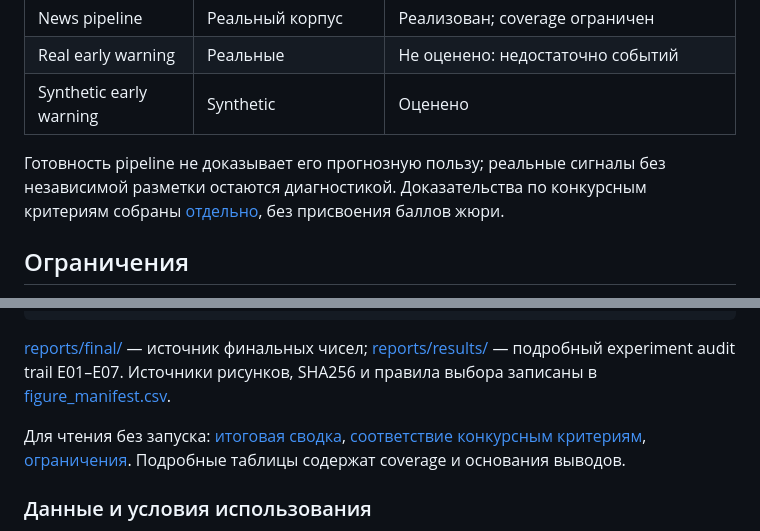
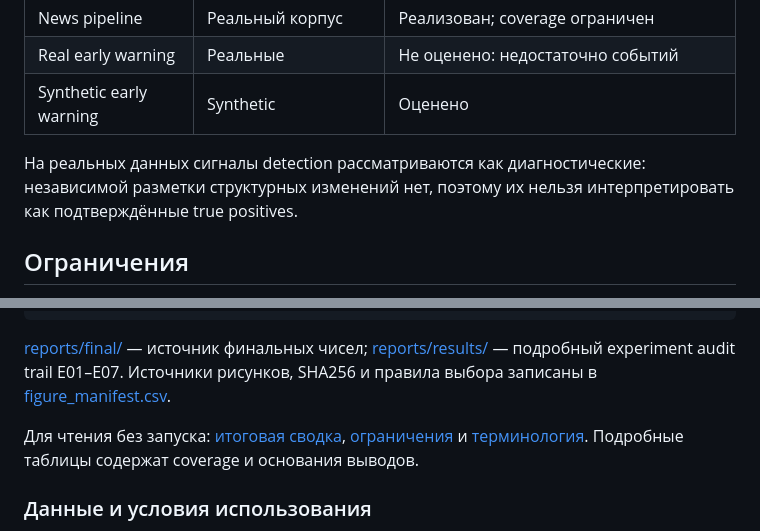
Before and after one commit to MarselMiller/sberindex-municipal-forecasting, a Markdown page: README.md, 2 parts joined by grey strips. Drawn GitHub-style.

Commit message:
Fix README external wording

```diff
--- a/README.md
+++ b/README.md
@@ -195,7 +195,7 @@ Row-level F1 и сценарные метрики доступны в [early_war
 | Real early warning | Реальные | Не оценено: недостаточно событий |
 | Synthetic early warning | Synthetic | Оценено |
 
-Готовность pipeline не доказывает его прогнозную пользу; реальные сигналы без независимой разметки остаются диагностикой. Доказательства по конкурсным критериям собраны [отдельно](reports/final/competition_criteria.md), без присвоения баллов жюри.
+На реальных данных сигналы detection рассматриваются как диагностические: независимой разметки структурных изменений нет, поэтому их нельзя интерпретировать как подтверждённые true positives.
 
 ## Ограничения
 
@@ -256,7 +256,7 @@ reports/results/  — подробный experiment audit trail
 
 [reports/final/](reports/final/) — источник финальных чисел; [reports/results/](reports/results/) — подробный experiment audit trail E01–E07. Источники рисунков, SHA256 и правила выбора записаны в [figure_manifest.csv](reports/final/figure_manifest.csv).
 
-Для чтения без запуска: [итоговая сводка](reports/final/RESULTS_SUMMARY.md), [соответствие конкурсным критериям](reports/final/competition_criteria.md), [ограничения](reports/final/limitations.md). Подробные таблицы содержат coverage и основания выводов.
+Для чтения без запуска: [итоговая сводка](reports/final/RESULTS_SUMMARY.md), [ограничения](reports/final/limitations.md) и [терминология](reports/final/terminology.md). Подробные таблицы содержат coverage и основания выводов.
 
 ### Данные и условия использования
 
```
Also changed, not shown: other parts of README.md (+1 -1 lines).
